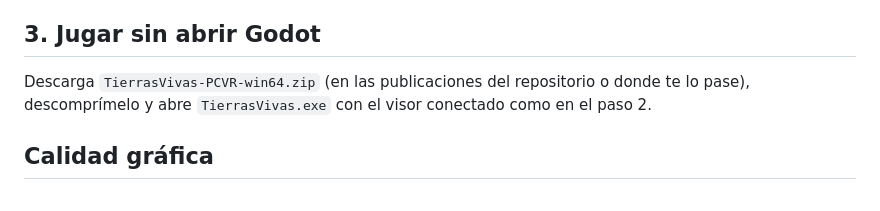
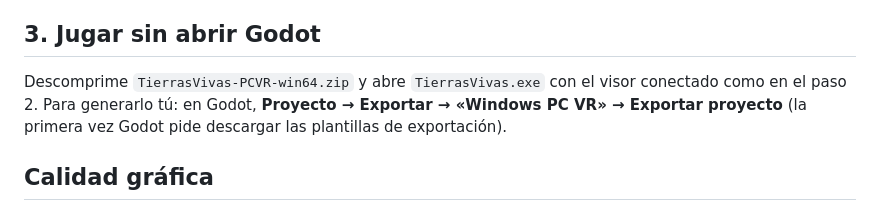
Before and after one commit to samuelguerrerodelarosa005-arch/tierras-vivientes, a Markdown page: godot/README.md, the part around the change. Drawn GitHub-style.

Commit message:
README: cómo generar el .exe de Windows
Co-Authored-By: Claude Opus 5.5 <noreply@anthropic.com>
Claude-Session: https://claude.ai/code/session_018DZcSW9nYmsmaVCHX6rezU

```diff
--- a/godot/README.md
+++ b/godot/README.md
@@ -34,8 +34,9 @@ Si el visor no da ni mandos ni manos, el juego pasa a **apuntar con la mirada**:
 
 ## 3. Jugar sin abrir Godot
 
-Descarga `TierrasVivas-PCVR-win64.zip` (en las publicaciones del repositorio o donde te lo pase), descomprímelo y abre
-`TierrasVivas.exe` con el visor conectado como en el paso 2.
+Descomprime `TierrasVivas-PCVR-win64.zip` y abre `TierrasVivas.exe` con el visor conectado como en el paso 2.
+Para generarlo tú: en Godot, **Proyecto → Exportar → «Windows PC VR» → Exportar proyecto** (la primera vez Godot pide
+descargar las plantillas de exportación).
 
 ## Calidad gráfica
 
```
